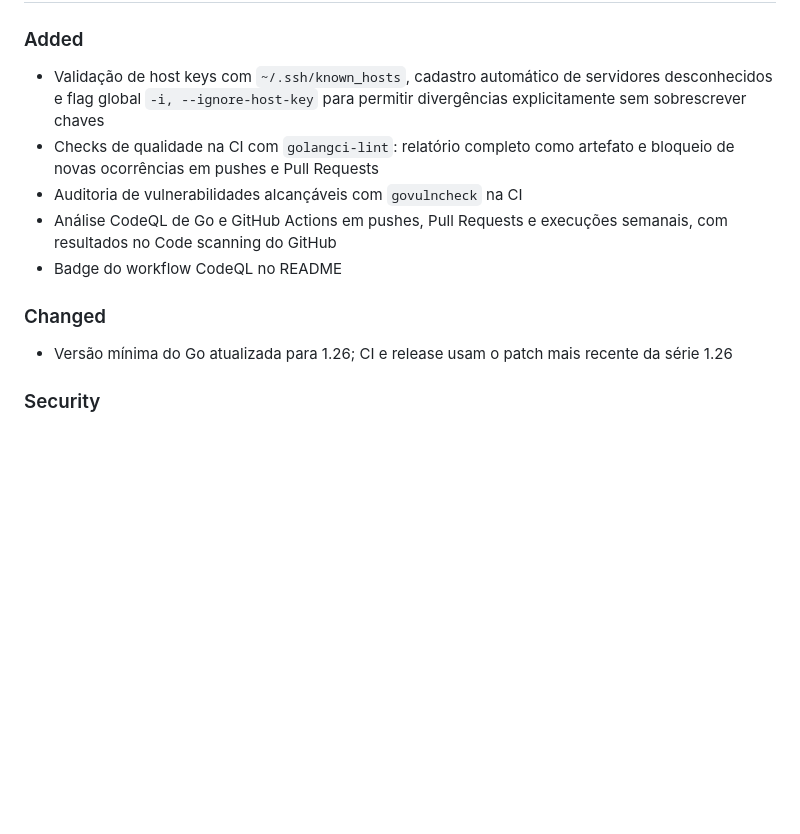
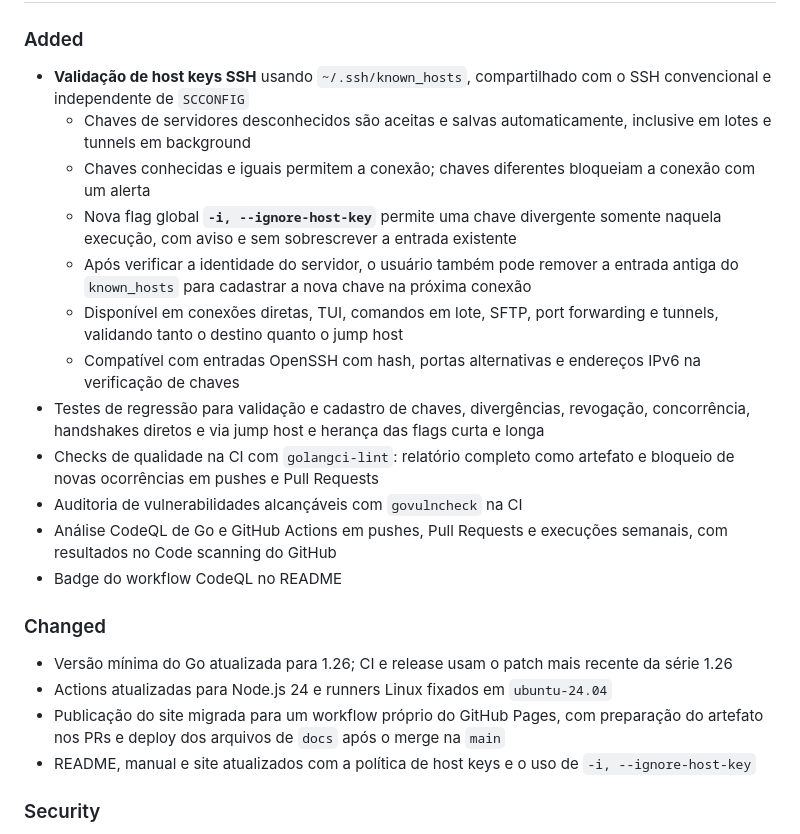
Before and after one commit to alexeiev/sshControl, a Markdown page: CHANGELOG.md, the part around one of its changes. GitHub-like rendering; blank space fills up the shorter version.

Commit message:
chore: Prepara release v1.2.0

```diff
--- a/CHANGELOG.md
+++ b/CHANGELOG.md
@@ -10,6 +12,13 @@ e este projeto adere ao [Semantic Versioning](https://semver.org/lang/pt-BR/).
 ### Added
 
-- Validação de host keys com `~/.ssh/known_hosts`, cadastro automático de servidores desconhecidos e flag global `-i, --ignore-host-key` para permitir divergências explicitamente sem sobrescrever chaves
+- **Validação de host keys SSH** usando `~/.ssh/known_hosts`, compartilhado com o SSH convencional e independente de `SCCONFIG`
+  - Chaves de servidores desconhecidos são aceitas e salvas automaticamente, inclusive em lotes e tunnels em background
+  - Chaves conhecidas e iguais permitem a conexão; chaves diferentes bloqueiam a conexão com um alerta
+  - Nova flag global **`-i, --ignore-host-key`** permite uma chave divergente somente naquela execução, com aviso e sem sobrescrever a entrada existente
+  - Após verificar a identidade do servidor, o usuário também pode remover a entrada antiga do `known_hosts` para cadastrar a nova chave na próxima conexão
+  - Disponível em conexões diretas, TUI, comandos em lote, SFTP, port forwarding e tunnels, validando tanto o destino quanto o jump host
+  - Compatível com entradas OpenSSH com hash, portas alternativas e endereços IPv6 na verificação de chaves
+- Testes de regressão para validação e cadastro de chaves, divergências, revogação, concorrência, handshakes diretos e via jump host e herança das flags curta e longa
 - Checks de qualidade na CI com `golangci-lint`: relatório completo como artefato e bloqueio de novas ocorrências em pushes e Pull Requests
 - Auditoria de vulnerabilidades alcançáveis com `govulncheck` na CI
 - Análise CodeQL de Go e GitHub Actions em pushes, Pull Requests e execuções semanais, com resultados no Code scanning do GitHub
@@ -18,6 +27,9 @@ e este projeto adere ao [Semantic Versioning](https://semver.org/lang/pt-BR/).
 ### Changed
 
 - Versão mínima do Go atualizada para 1.26; CI e release usam o patch mais recente da série 1.26
+- Actions atualizadas para Node.js 24 e runners Linux fixados em `ubuntu-24.04`
+- Publicação do site migrada para um workflow próprio do GitHub Pages, com preparação do artefato nos PRs e deploy dos arquivos de `docs` após o merge na `main`
+- README, manual e site atualizados com a política de host keys e o uso de `-i, --ignore-host-key`
 
 ### Security
 
```
Also changed, not shown: other parts of CHANGELOG.md (+4 -1 lines).
